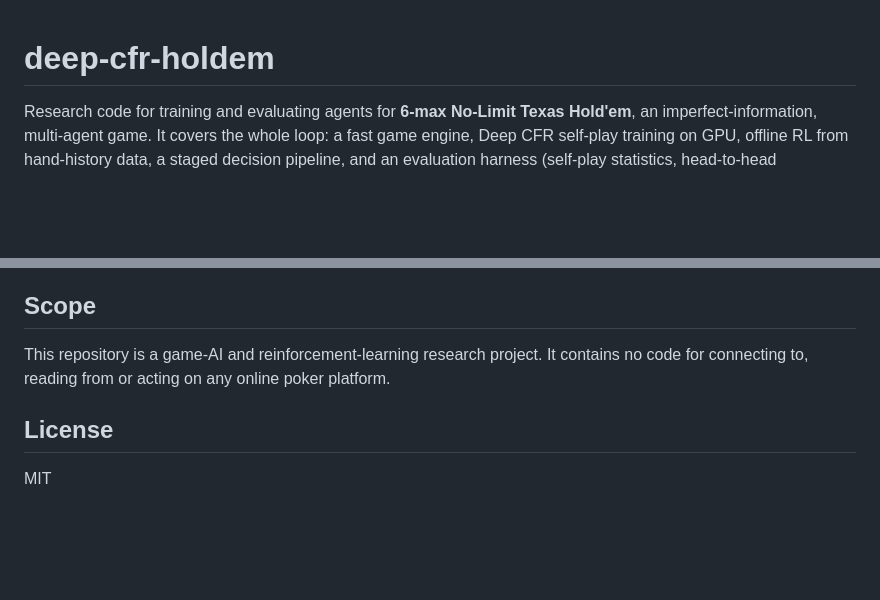
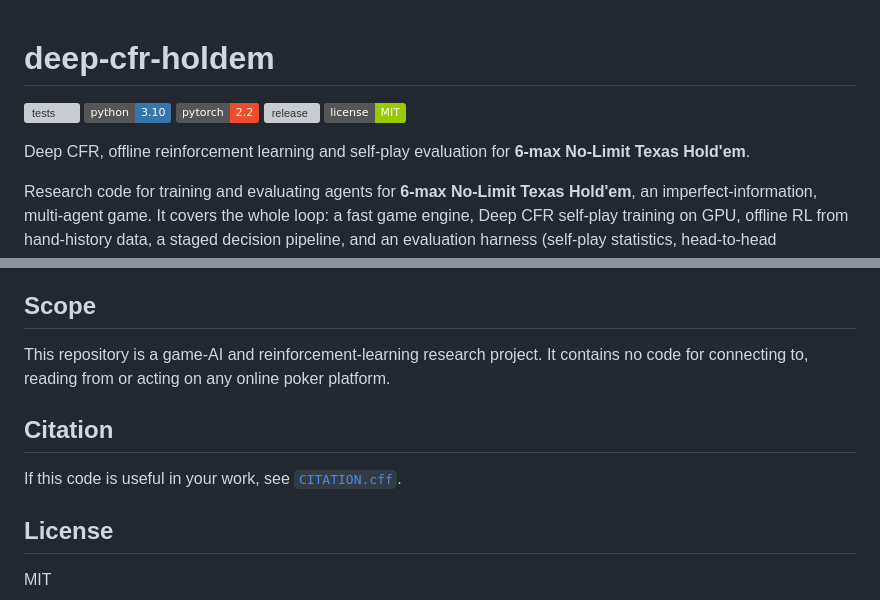
Before and after one commit to dimidjy/deep-cfr-holdem, a Markdown page: README.md, 2 parts joined by grey strips. Rendered like a GitHub page; badges without logos; blank space fills up the shorter version; grey boxes are pictures that could not be loaded.

```diff
--- a/README.md
+++ b/README.md
@@ -1,4 +1,13 @@
 # deep-cfr-holdem
+
+[![tests](https://github.com/dimidjy/deep-cfr-holdem/actions/workflows/tests.yml/badge.svg)](https://github.com/dimidjy/deep-cfr-holdem/actions/workflows/tests.yml)
+![python](https://img.shields.io/badge/python-3.10-3776ab)
+![pytorch](https://img.shields.io/badge/pytorch-2.2-ee4c2c)
+[![release](https://img.shields.io/github/v/release/dimidjy/deep-cfr-holdem)](https://github.com/dimidjy/deep-cfr-holdem/releases)
+[![license](https://img.shields.io/badge/license-MIT-green)](LICENSE)
+
+Deep CFR, offline reinforcement learning and self-play evaluation for
+**6-max No-Limit Texas Hold'em**.
 
 Research code for training and evaluating agents for **6-max No-Limit Texas
 Hold'em**, an imperfect-information, multi-agent game. It covers the whole
@@ -143,6 +215,10 @@ This repository is a game-AI and reinforcement-learning research project.
 It contains no code for connecting to, reading from or acting on any online
 poker platform.
 
+## Citation
+
+If this code is useful in your work, see [`CITATION.cff`](CITATION.cff).
+
 ## License
 
 MIT
```
Also changed, not shown: other parts of README.md (+73 -10 lines), docs/ARCHITECTURE.md (+6 -0 lines), docs/figures/drift-dark.png (added), docs/figures/drift-light.png (added), docs/figures/gui.png (added), docs/figures/h2h-dark.png (added), docs/figures/h2h-light.png (added), 8 other files.
